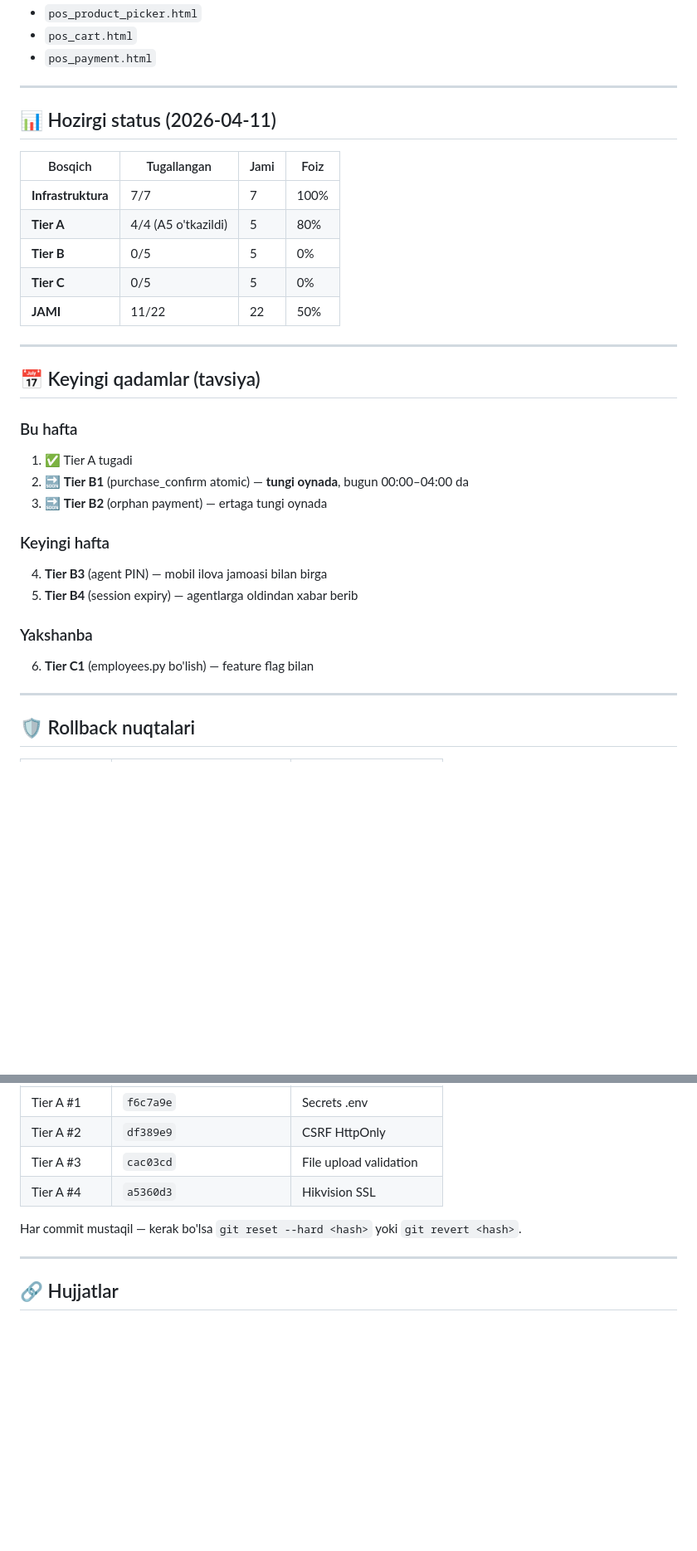
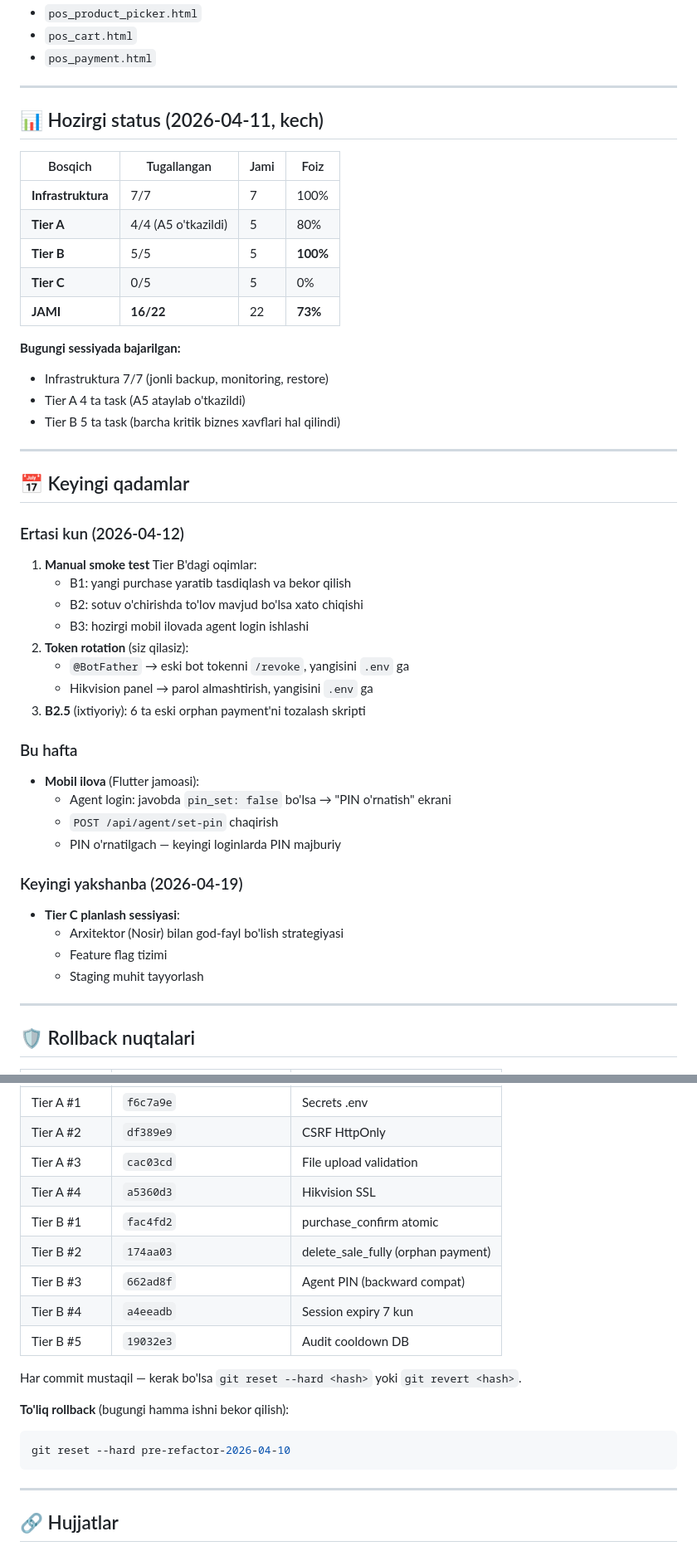
Before and after one commit to elyaclassic/TOTLI-FULL, a Markdown page: REFACTOR_PLAN.md, 2 parts joined by grey strips. Shown at 83% size. Drawn GitHub-style; blank space fills up the shorter version.

````diff
--- a/REFACTOR_PLAN.md
+++ b/REFACTOR_PLAN.md
@@ -206,31 +209,46 @@ Pytest + factory_boy.
 
 ---
 
-## 📊 Hozirgi status (2026-04-11)
+## 📊 Hozirgi status (2026-04-11, kech)
 
 | Bosqich | Tugallangan | Jami | Foiz |
 |---|---|---|---|
 | **Infrastruktura** | 7/7 | 7 | 100% |
 | **Tier A** | 4/4 (A5 o'tkazildi) | 5 | 80% |
-| **Tier B** | 0/5 | 5 | 0% |
+| **Tier B** | 5/5 | 5 | **100%** |
 | **Tier C** | 0/5 | 5 | 0% |
-| **JAMI** | 11/22 | 22 | 50% |
+| **JAMI** | **16/22** | 22 | **73%** |
+
+**Bugungi sessiyada bajarilgan:**
+- Infrastruktura 7/7 (jonli backup, monitoring, restore)
+- Tier A 4 ta task (A5 ataylab o'tkazildi)
+- Tier B 5 ta task (barcha kritik biznes xavflari hal qilindi)
 
 ---
 
-## 📅 Keyingi qadamlar (tavsiya)
+## 📅 Keyingi qadamlar
+
+### Ertasi kun (2026-04-12)
+1. **Manual smoke test** Tier B'dagi oqimlar:
+   - B1: yangi purchase yaratib tasdiqlash va bekor qilish
+   - B2: sotuv o'chirishda to'lov mavjud bo'lsa xato chiqishi
+   - B3: hozirgi mobil ilovada agent login ishlashi
+2. **Token rotation** (siz qilasiz):
+   - `@BotFather` → eski bot tokenni `/revoke`, yangisini `.env` ga
+   - Hikvision panel → parol almashtirish, yangisini `.env` ga
+3. **B2.5** (ixtiyoriy): 6 ta eski orphan payment'ni tozalash skripti
 
 ### Bu hafta
-1. ✅ Tier A tugadi
-2. 🔜 **Tier B1** (purchase_confirm atomic) — **tungi oynada**, bugun 00:00–04:00 da
-3. 🔜 **Tier B2** (orphan payment) — ertaga tungi oynada
+- **Mobil ilova** (Flutter jamoasi):
+  - Agent login: javobda `pin_set: false` bo'lsa → "PIN o'rnatish" ekrani
+  - `POST /api/agent/set-pin` chaqirish
+  - PIN o'rnatilgach — keyingi loginlarda PIN majburiy
 
-### Keyingi hafta
-4. **Tier B3** (agent PIN) — mobil ilova jamoasi bilan birga
-5. **Tier B4** (session expiry) — agentlarga oldindan xabar berib
-
-### Yakshanba
-6. **Tier C1** (employees.py bo'lish) — feature flag bilan
+### Keyingi yakshanba (2026-04-19)
+- **Tier C planlash sessiyasi**:
+  - Arxitektor (Nosir) bilan god-fayl bo'lish strategiyasi
+  - Feature flag tizimi
+  - Staging muhit tayyorlash
 
 ---
 
@@ -244,8 +262,18 @@ Pytest + factory_boy.
 | Tier A #2 | `df389e9` | CSRF HttpOnly |
 | Tier A #3 | `cac03cd` | File upload validation |
 | Tier A #4 | `a5360d3` | Hikvision SSL |
+| Tier B #1 | `fac4fd2` | purchase_confirm atomic |
+| Tier B #2 | `174aa03` | delete_sale_fully (orphan payment) |
+| Tier B #3 | `662ad8f` | Agent PIN (backward compat) |
+| Tier B #4 | `a4eeadb` | Session expiry 7 kun |
+| Tier B #5 | `19032e3` | Audit cooldown DB |
 
 Har commit mustaqil — kerak bo'lsa `git reset --hard <hash>` yoki `git revert <hash>`.
+
+**To'liq rollback** (bugungi hamma ishni bekor qilish):
+```bash
+git reset --hard pre-refactor-2026-04-10
+```
 
 ---
 
````
Also changed, not shown: other parts of REFACTOR_PLAN.md (+98 -51 lines).
